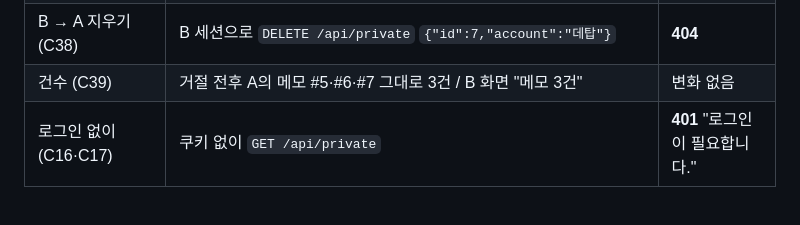
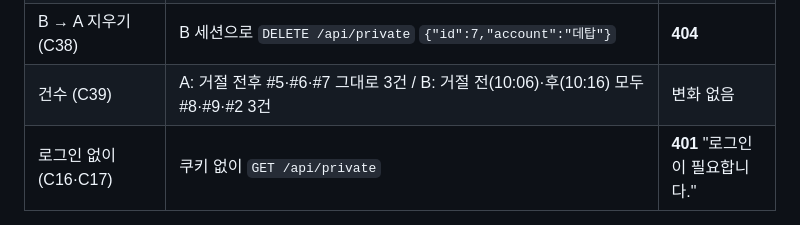
Before and after one commit to ddonni/README, a Markdown page: docs/SUBMISSION.md, the part around the change. GitHub-like rendering.

Commit message:
docs: 카드 5 건수 비교에 아이폰 거절 후 기록 추가
Co-Authored-By: Claude Opus 5.5 <noreply@anthropic.com>
Claude-Session: https://claude.ai/code/session_01ETHNncj3ipKez16DwAsHZ1

```diff
--- a/docs/SUBMISSION.md
+++ b/docs/SUBMISSION.md
@@ -70,7 +70,7 @@
 | A → B 지우기 (C37) | A 세션으로 `DELETE /api/private` `{"id":9,"account":"iphone"}` | **404** |
 | B → A 읽기 (C38) | B 세션으로 `GET /api/private?id=7` (#7은 A의 회고) | **404** |
 | B → A 지우기 (C38) | B 세션으로 `DELETE /api/private` `{"id":7,"account":"데탑"}` | **404** |
-| 건수 (C39) | 거절 전후 A의 메모 #5·#6·#7 그대로 3건 / B 화면 "메모 3건" | 변화 없음 |
+| 건수 (C39) | A: 거절 전후 #5·#6·#7 그대로 3건 / B: 거절 전(10:06)·후(10:16) 모두 #8·#9·#2 3건 | 변화 없음 |
 | 로그인 없이 (C16·C17) | 쿠키 없이 `GET /api/private` | **401** "로그인이 필요합니다." |
 
 - 거절은 화면의 "교차 확인" 칸(`me/index.html`의 `probe()`)으로 보냈습니다. 아이폰에는 개발자도구가 없어서, 같은 API를 화면에서 호출하고 요청·응답을 그대로 표시하게 만든 것입니다. 실제로 막는 것은 서버(`api/private.js`, `lib/store.js`)입니다.
```
